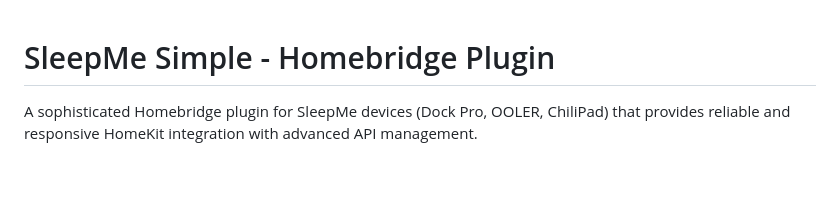
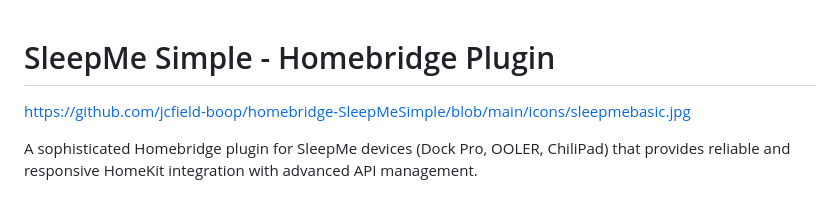
Before and after one commit to jcfield-boop/homebridge-SleepMeSimple, a Markdown page: README.MD, the part around the change. GitHub-like rendering; blank space fills up the shorter version.

```diff
--- a/README.MD
+++ b/README.MD
@@ -1,4 +1,6 @@
 # SleepMe Simple - Homebridge Plugin
+
+https://github.com/jcfield-boop/homebridge-SleepMeSimple/blob/main/icons/sleepmebasic.jpg
 
 A sophisticated Homebridge plugin for SleepMe devices (Dock Pro, OOLER, ChiliPad) that provides reliable and responsive HomeKit integration with advanced API management.
 
```
